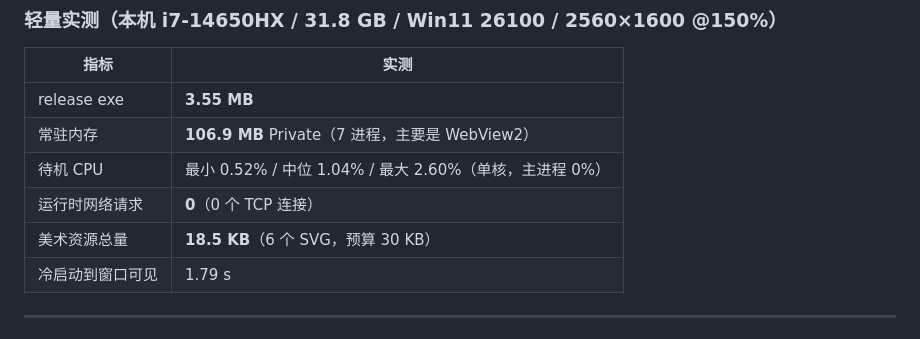
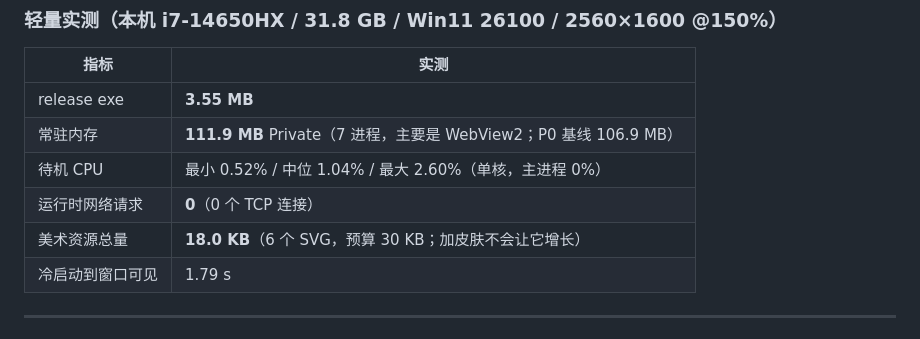
Before and after one commit to mikoto0418/piggy-desktop, a Markdown page: README.md, the part around one of its changes. Rendered like a GitHub page.

```diff
--- a/README.md
+++ b/README.md
@@ -44,10 +44,10 @@
 | 指标 | 实测 |
 |---|---|
 | release exe | **3.55 MB** |
-| 常驻内存 | **106.9 MB** Private（7 进程，主要是 WebView2） |
+| 常驻内存 | **111.9 MB** Private（7 进程，主要是 WebView2；P0 基线 106.9 MB） |
 | 待机 CPU | 最小 0.52% / 中位 1.04% / 最大 2.60%（单核，主进程 0%） |
 | 运行时网络请求 | **0**（0 个 TCP 连接） |
-| 美术资源总量 | **18.5 KB**（6 个 SVG，预算 30 KB） |
+| 美术资源总量 | **18.0 KB**（6 个 SVG，预算 30 KB；加皮肤不会让它增长） |
 | 冷启动到窗口可见 | 1.79 s |
 
 ---
```
Also changed, not shown: other parts of README.md (+1 -1 lines), P0-验收报告.md (+13 -0 lines), 实施计划.md (+1 -1 lines).
